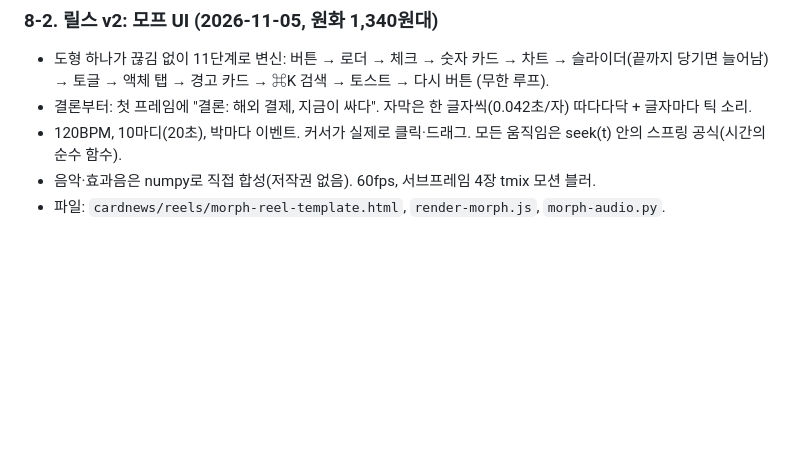
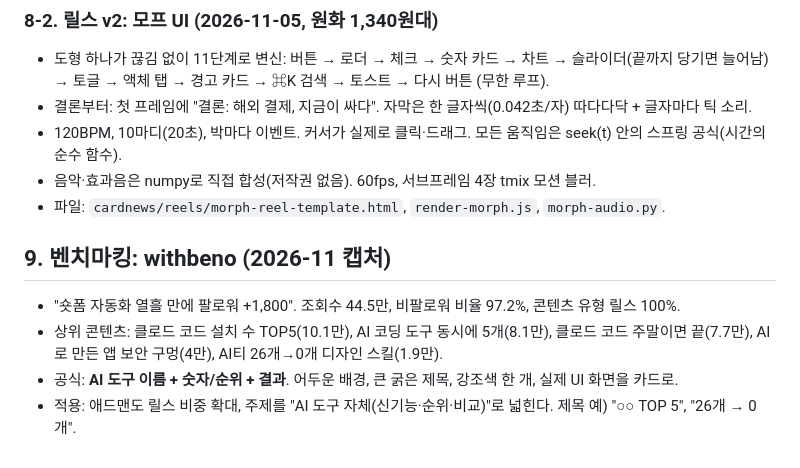
Before and after one commit to scalplabs/Sclaplab, a Markdown page: docs/cardnews-playbook.md, the part around the change. Rendered like a GitHub page; blank space fills up the shorter version.

Commit message:
Playbook: add withbeno reels benchmark
Co-Authored-By: Claude Opus 5.5 <noreply@anthropic.com>
Claude-Session: https://claude.ai/code/session_013zQRPTckbcvD1gU6CXkp1r

```diff
--- a/docs/cardnews-playbook.md
+++ b/docs/cardnews-playbook.md
@@ -258,3 +258,10 @@
 - 120BPM, 10마디(20초), 박마다 이벤트. 커서가 실제로 클릭·드래그. 모든 움직임은 seek(t) 안의 스프링 공식(시간의 순수 함수).
 - 음악·효과음은 numpy로 직접 합성(저작권 없음). 60fps, 서브프레임 4장 tmix 모션 블러.
 - 파일: `cardnews/reels/morph-reel-template.html`, `render-morph.js`, `morph-audio.py`.
+
+## 9. 벤치마킹: withbeno (2026-11 캡처)
+
+- "숏폼 자동화 열흘 만에 팔로워 +1,800". 조회수 44.5만, 비팔로워 비율 97.2%, 콘텐츠 유형 릴스 100%.
+- 상위 콘텐츠: 클로드 코드 설치 수 TOP5(10.1만), AI 코딩 도구 동시에 5개(8.1만), 클로드 코드 주말이면 끝(7.7만), AI로 만든 앱 보안 구멍(4만), AI티 26개→0개 디자인 스킬(1.9만).
+- 공식: **AI 도구 이름 + 숫자/순위 + 결과**. 어두운 배경, 큰 굵은 제목, 강조색 한 개, 실제 UI 화면을 카드로.
+- 적용: 애드맨도 릴스 비중 확대, 주제를 "AI 도구 자체(신기능·순위·비교)"로 넓힌다. 제목 예) "○○ TOP 5", "26개 → 0개".
```
